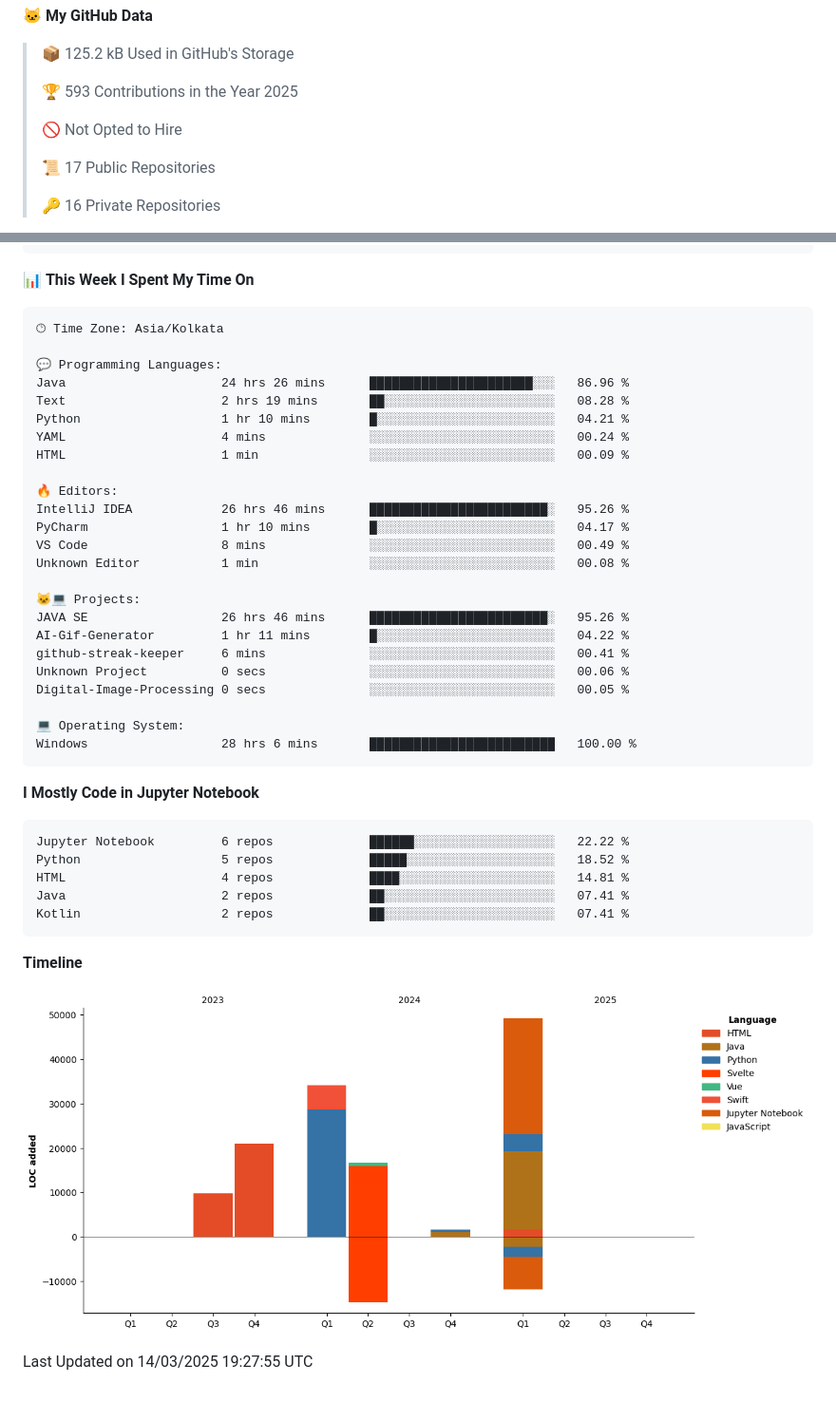
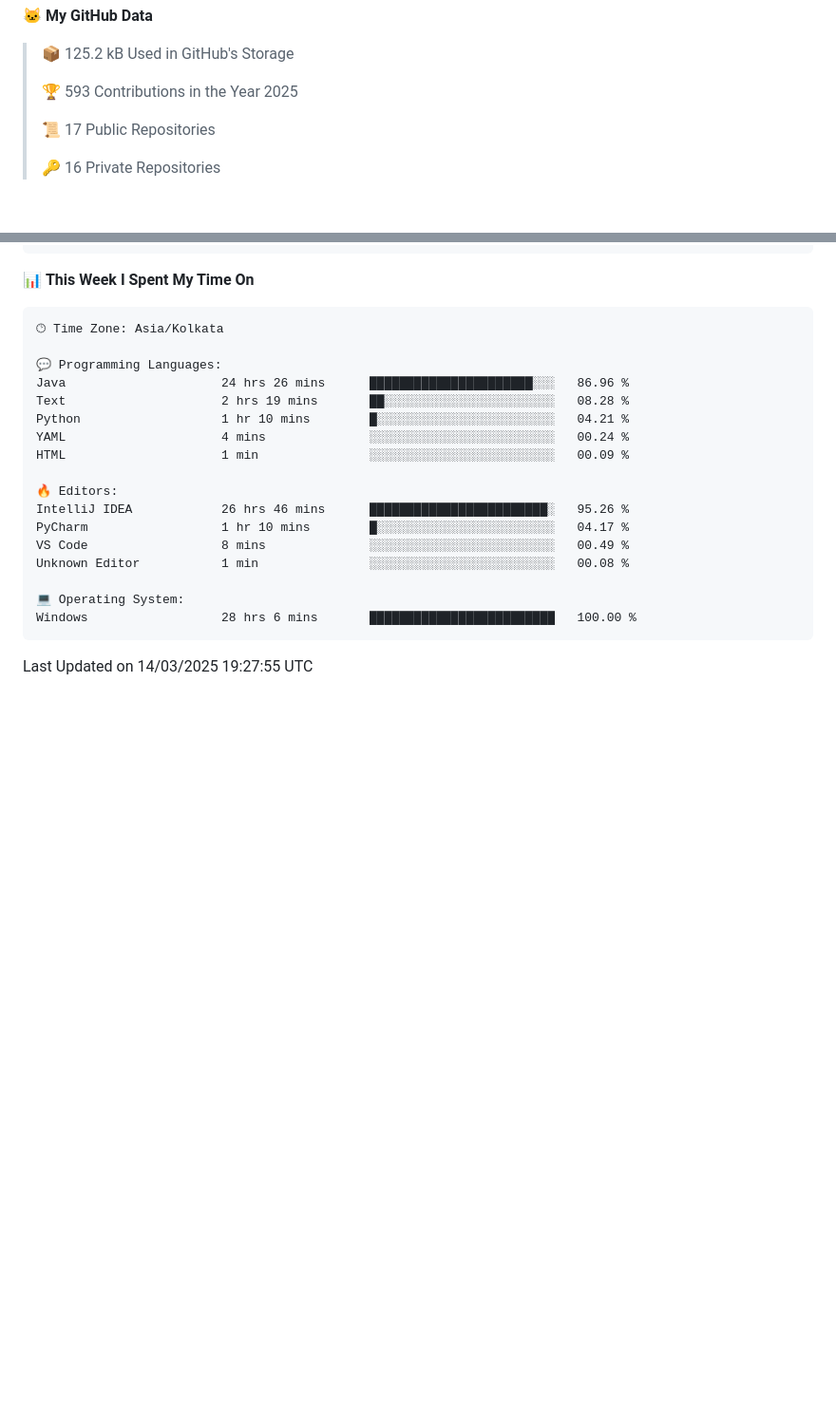
Before and after one commit to Someshdiwan/Someshdiwan, a Markdown page: README.md, 2 parts joined by grey strips. Shown: that part at 95% size. Drawn GitHub-style; blank space fills up the shorter version.

````diff
--- a/README.md
+++ b/README.md
@@ -14,8 +14,6 @@
 > 📦 125.2 kB Used in GitHub's Storage
  >
 > 🏆 593 Contributions in the Year 2025
- >
-> 🚫 Not Opted to Hire
  >
 > 📜 17 Public Repositories
  >
@@ -60,33 +58,9 @@ PyCharm                  1 hr 10 mins        █░░░░░░░░░░
 VS Code                  8 mins              ░░░░░░░░░░░░░░░░░░░░░░░░░   00.49 %
 Unknown Editor           1 min               ░░░░░░░░░░░░░░░░░░░░░░░░░   00.08 %
 
-🐱‍💻 Projects:
-JAVA SE                  26 hrs 46 mins      ████████████████████████░   95.26 %
-AI-Gif-Generator         1 hr 11 mins        █░░░░░░░░░░░░░░░░░░░░░░░░   04.22 %
-github-streak-keeper     6 mins              ░░░░░░░░░░░░░░░░░░░░░░░░░   00.41 %
-Unknown Project          0 secs              ░░░░░░░░░░░░░░░░░░░░░░░░░   00.06 %
-Digital-Image-Processing 0 secs              ░░░░░░░░░░░░░░░░░░░░░░░░░   00.05 %
-
 💻 Operating System:
 Windows                  28 hrs 6 mins       █████████████████████████   100.00 %
 ```
 
-**I Mostly Code in Jupyter Notebook**
-
-```text
-Jupyter Notebook         6 repos             ██████░░░░░░░░░░░░░░░░░░░   22.22 %
-Python                   5 repos             █████░░░░░░░░░░░░░░░░░░░░   18.52 %
-HTML                     4 repos             ████░░░░░░░░░░░░░░░░░░░░░   14.81 %
-Java                     2 repos             ██░░░░░░░░░░░░░░░░░░░░░░░   07.41 %
-Kotlin                   2 repos             ██░░░░░░░░░░░░░░░░░░░░░░░   07.41 %
-```
-
-
-
-**Timeline**
-
-![Lines of Code chart](https://raw.githubusercontent.com/Someshdiwan/Someshdiwan/main/assets/bar_graph.png)
-
-
  Last Updated on 14/03/2025 19:27:55 UTC
 <!--END_SECTION:waka-->
````
